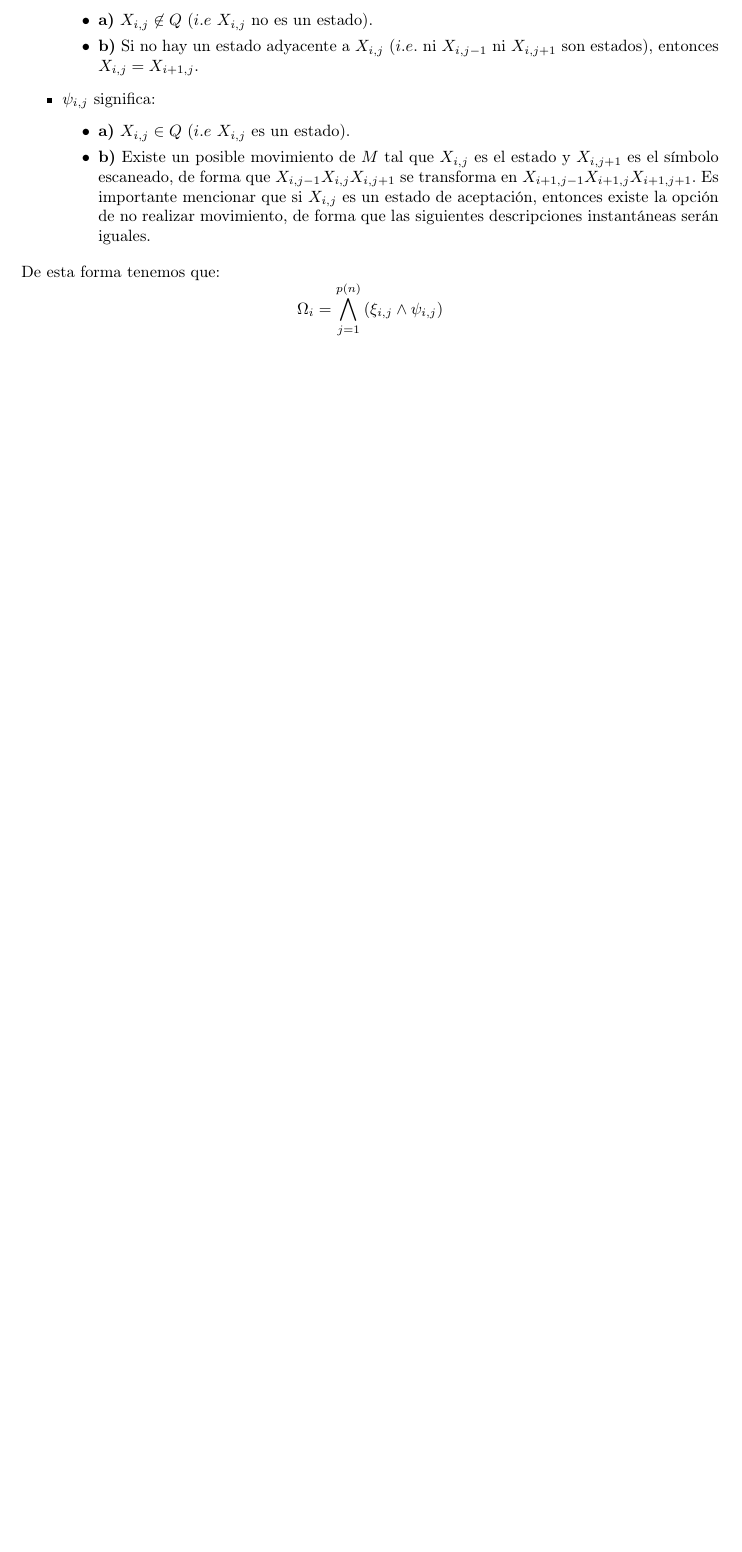
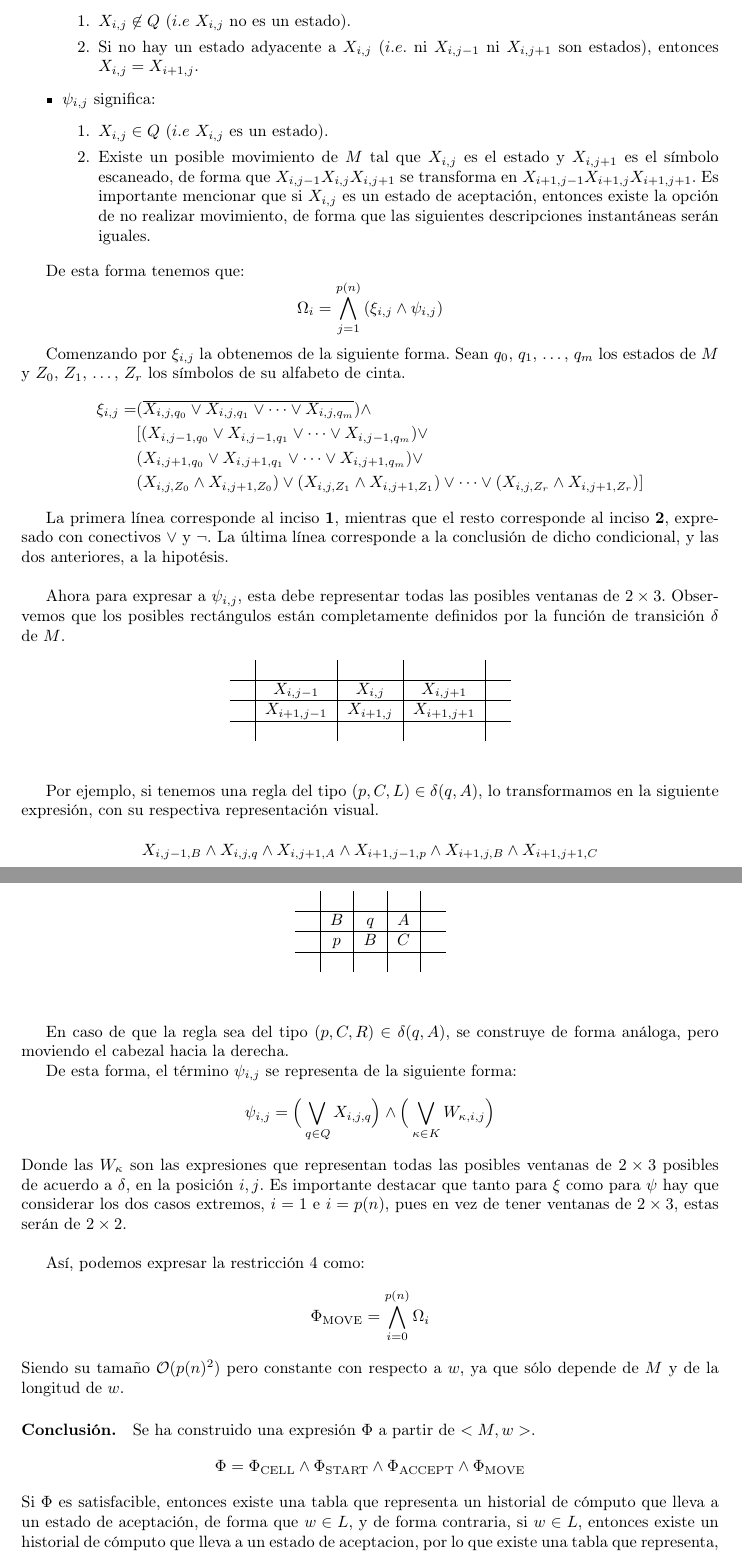
Before and after one commit to FernandaDguez/ReporteSAT, a LaTeX document (main.tex): part of page 4 of 4 before the commit and two parts of pages 4 and 5 of 5 after it, the two joined at a grey line, cut so that both start at the same text, the shorter picture padded with empty space. Compiled offline with pdfLaTeX.

Commit message:
Ahora si esta completa :) sujeta a correcciones

```diff
--- a/main.tex
+++ b/main.tex
@@ -248,12 +241,75 @@ Esta última restricción se logra con una conjunción de $\Omega_i$ con $i = 1,
-      \item \textbf{a)} $X_{i,j} \not \in Q$ ($i.e$ $X_{i,j}$ no es un estado).
-      \item \textbf{b)} Si no hay un estado adyacente a $X_{i,j}$ ($i.e.$ ni $X_{i,j-1}$ ni $X_{i,j+1}$ son estados), entonces $X_{i,j}=X_{i+1,j}$.
-    \end{itemize}
+  \begin{enumerate}
+    \item $X_{i,j} \not \in Q$ ($i.e$ $X_{i,j}$ no es un estado).
+    \item Si no hay un estado adyacente a $X_{i,j}$ ($i.e.$ ni $X_{i,j-1}$ ni $X_{i,j+1}$ son estados), entonces $X_{i,j}=X_{i+1,j}$.
+  \end{enumerate}
   \item $\psi_{i,j}$ significa:
-    \begin{itemize}
-      \item \textbf{a)} $X_{i,j} \in Q$ ($i.e$ $X_{i,j}$ es un estado).
-      \item \textbf{b)} Existe un posible movimiento de $M$ tal que $X_{i,j}$ es el estado y $X_{i,j+1}$ es el símbolo escaneado, de forma que $X_{i,j-1} X_{i,j} X_{i,j+1}$ se transforma en $X_{i+1,j-1} X_{i+1,j} X_{i+1,j+1}$. Es importante mencionar que si $X_{i,j}$ es un estado de aceptación, entonces existe la opción de no realizar movimiento, de forma que las siguientes descripciones instantáneas serán iguales.
-    \end{itemize}
+  \begin{enumerate}
+    \item $X_{i,j} \in Q$ ($i.e$ $X_{i,j}$ es un estado).
+    \item Existe un posible movimiento de $M$ tal que $X_{i,j}$ es el estado y $X_{i,j+1}$ es el símbolo escaneado, de forma que $X_{i,j-1} X_{i,j} X_{i,j+1}$ se transforma en $X_{i+1,j-1} X_{i+1,j} X_{i+1,j+1}$. Es importante mencionar que si $X_{i,j}$ es un estado de aceptación, entonces existe la opción de no realizar movimiento, de forma que las siguientes descripciones instantáneas serán iguales.
+  \end{enumerate}
 \end{itemize}
+
 De esta forma tenemos que:
 $$\Omega_i = \bigwedge_{j=1}^{p(n)}\left(\xi_{i,j}\land\psi_{i,j}\right)$$
 
+Comenzando por $\xi_{i,j}$ la obtenemos de la siguiente forma.
+Sean $q_0$, $q_1$, $\dots$, $q_m$ los estados de $M$ y $Z_0$, $Z_1$, $\dots$, $Z_r$ los símbolos de su alfabeto de cinta.
+\begin{align*}
+  \xi_{i,j}=
+  &(\overline{X_{i,j,q_0} \lor X_{i,j,q_1} \lor\dots\lor X_{i,j,q_m}}) \land\\
+  &[(X_{i,j-1,q_0} \lor X_{i,j-1,q_1} \lor\dots\lor X_{i,j-1,q_m}) \lor\\
+  &(X_{i,j+1,q_0} \lor X_{i,j+1,q_1} \lor\dots\lor X_{i,j+1,q_m}) \lor\\
+  &(X_{i,j,Z_0}\land X_{i,j+1,Z_0})\lor(X_{i,j,Z_1}\land X_{i,j+1,Z_1})\lor\dots\lor
+  (X_{i,j,Z_r}\land X_{i,j+1,Z_r})]
+\end{align*}
+
+La primera línea corresponde al inciso {\bfseries 1}, mientras que el resto corresponde al inciso {\bfseries 2}, expresado con conectivos $\lor$ y $\lnot$. La última línea corresponde a la conclusión de dicho condicional, y las dos anteriores, a la hipotésis.\\
+
+Ahora para expresar a $\psi_{i,j}$, esta debe representar todas las posibles ventanas de $2 \times 3$. Observemos que los posibles rectángulos están completamente definidos por la función de transición $\delta$ de $M$.
+
+\begin{table}[h]
+  \begin{center}
+    \begin{tabular}{c | c | c | c | c}
+      \  & \  & \  & \  & \   \\
+      \hline
+      $\ $ & $X_{i,j-1}$ & $X_{i,j}$ & $X_{i,j+1}$ & $\ $ \\
+      \hline
+      $\ $ & $X_{i+1,j-1}$ & $X_{i+1,j}$ & $X_{i+1,j+1}$ & $\ $ \\
+      \hline
+      \  & \  & \  & \  & \
+    \end{tabular}
+  \end{center}
+\end{table}
+
+Por ejemplo, si tenemos una regla del tipo $(p,C,L) \in \delta (q,A)$, lo transformamos en la siguiente expresión, con su respectiva representación visual.
+
+$$X_{i,j-1,B} \land X_{i,j,q} \land X_{i,j+1,A} \land X_{i+1,j-1,p} \land X_{i+1,j,B} \land X_{i+1,j+1,C}$$
+
+\begin{table}[h]
+  \begin{center}
+    \begin{tabular}{c | c | c | c | c}
+      \  & \  & \  & \  & \   \\
+      \hline
+      $\ $ & $B$ & $q$ & $A$ & $\ $ \\
+      \hline
+      $\ $ & $p$ & $B$ & $C$ & $\ $ \\
+      \hline
+      \  & \  & \  & \  & \
+    \end{tabular}
+  \end{center}
+\end{table}
+
+En caso de que la regla sea del tipo $(p,C,R) \in \delta (q,A)$, se construye de forma análoga, pero moviendo el cabezal hacia la derecha.
+
+De esta forma, el término $\psi_{i,j}$ se representa de la siguiente forma:
+$$\psi_{i,j} = \Big(\bigvee_{q \in Q} X_{i,j,q}\Big) \land \Big(\bigvee_{\kappa\in K}W_{\kappa,i,j}\Big)$$
+Donde las $W_\kappa$ son las expresiones que representan todas las posibles ventanas de $2 \times 3$ posibles de acuerdo a $\delta$, en la posición $i,j$. Es importante destacar que tanto para $\xi$ como para $\psi$ hay que considerar los dos casos extremos, $i=1$ e $i=p(n)$, pues en vez de tener ventanas de $2 \times 3$, estas serán de $2 \times 2$.\\
+
+Así, podemos expresar la restricción 4 como:
+$$\Phi_{\text{MOVE}}=\bigwedge_{i=0}^{p(n)}\Omega_i$$
+Siendo su tamaño $\mathcal{O}(p(n)^2)$ pero constante con respecto a $w$, ya que sólo depende de $M$ y de la longitud de $w$.
+
+\paragraph{Conclusión.}
+Se ha construido una expresión $\Phi$ a partir de $<M,w>$.
+$$\Phi = \Phi_{\text{CELL}} \land \Phi_{\text{START}} \land \Phi_{\text{ACCEPT}} \land \Phi_{\text{MOVE}}$$
+Si $\Phi$ es satisfacible, entonces existe una tabla que representa un historial de cómputo que lleva a un estado de aceptación, de forma que $w \in L$, y de forma contraria, si $w \in L$, entonces existe un historial de cómputo que lleva a un estado de aceptacion, por lo que existe una tabla que representa, luego $\Phi$ es satisfacible.
```
Also changed, not shown: main.tex (24 more changed lines).
